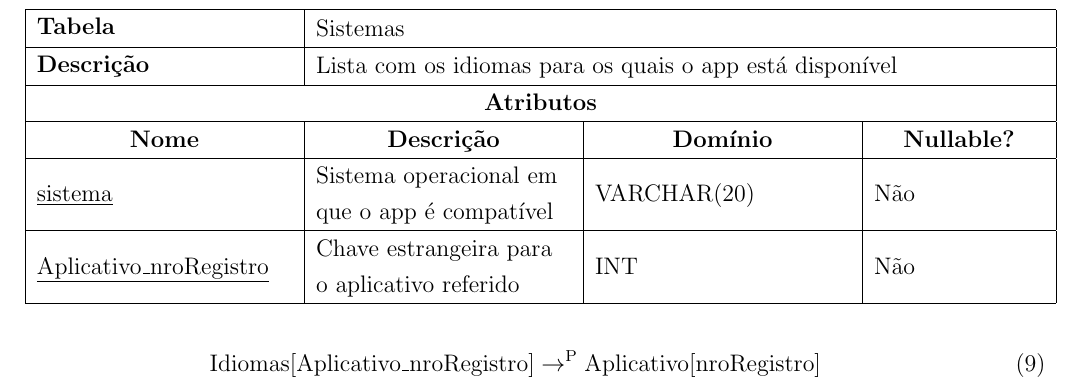
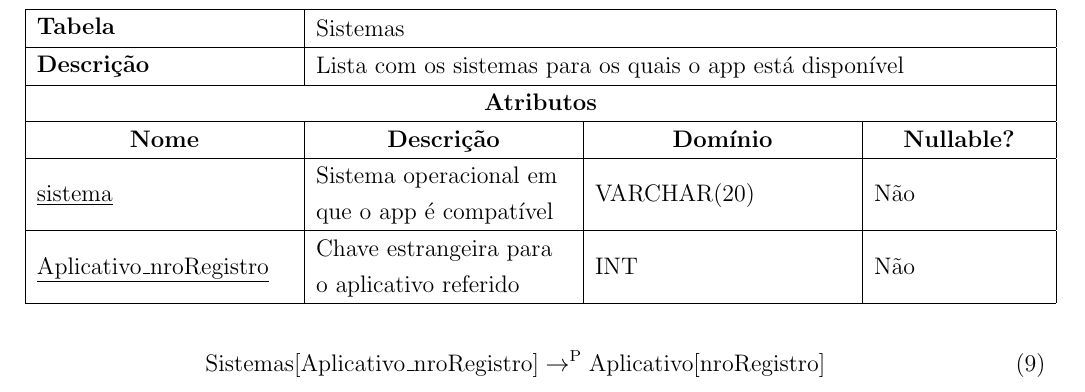
Before and after one commit to williamabreu/LojaDeApps-DataBase, a LaTeX document (latex/main.tex, which reads latex/dicionario-relacional.tex): part of page 19 of 19, cut so that both start at the same text. Compiled offline with pdfLaTeX.

Commit message:
Preparado para parte 3

```diff
--- a/latex/dicionario-relacional.tex
+++ b/latex/dicionario-relacional.tex
@@ -1003,7 +1003,7 @@ o aplicativo   \end{tabular} &
 	\\ \hline
 
 	% Digitar descrição no lugar de ---
-	\textbf{Descrição} & \multicolumn{3}{l|}{\begin{tabular}[c]{@{}l@{}} Lista com os idiomas para os quais o app está disponível  \end{tabular}}
+	\textbf{Descrição} & \multicolumn{3}{l|}{\begin{tabular}[c]{@{}l@{}} Lista com os sistemas para os quais o app está disponível  \end{tabular}}
 	\\ \hline
 
 	\multicolumn{4}{|c|}{\textbf{Atributos}} \\ \hline
@@ -1039,7 +1039,7 @@ o aplicativo   \end{tabular} &
 	\end{tabular}
 
 	\begin{eqnarray}
-	\mathrm{Idiomas[Aplicativo\_nroRegistro] \rightarrow ^{P} Aplicativo[nroRegistro]}
+	\mathrm{Sistemas[Aplicativo\_nroRegistro] \rightarrow ^{P} Aplicativo[nroRegistro]}
 	\end{eqnarray}
 
 \end{center}
```
Also changed, not shown: gcc214-trabalho-pratico-etapa-2.pdf (deleted), gcc214-trabalho-pratico-etapa-3.pdf (added), latex/main.pdf, main.pdf, 2 other files.
